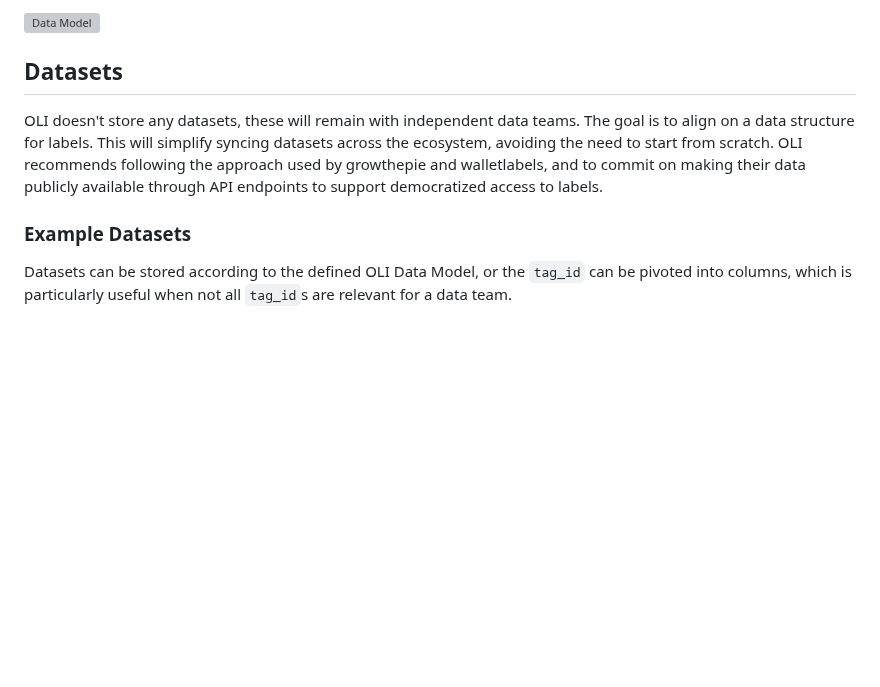
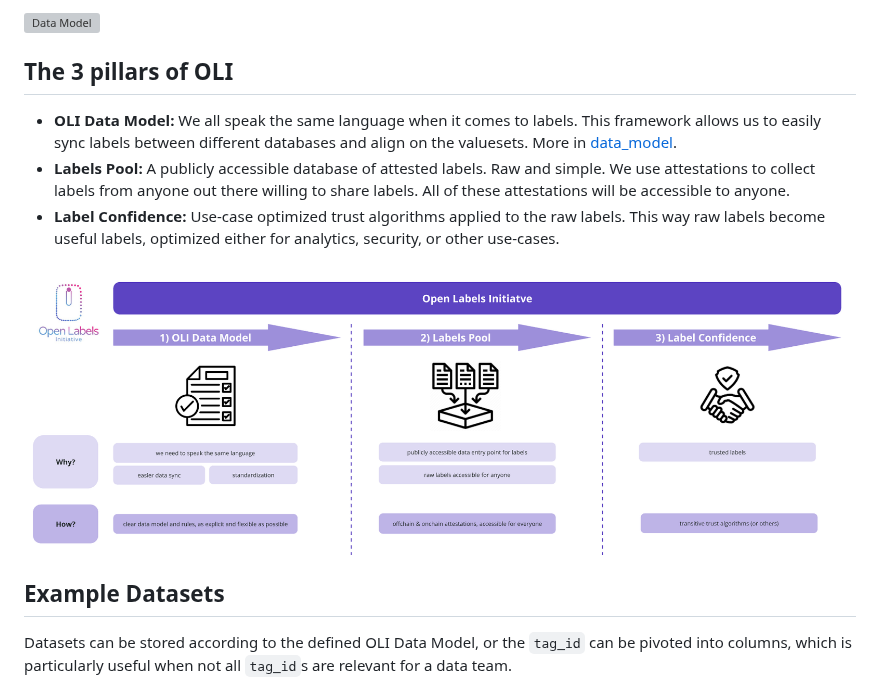
Before and after one commit to openlabelsinitiative/OLI, a Markdown page: README.md, the part around one of its changes. Rendered like a GitHub page; pictures changed too: src/images/oli_pillars.png (added); blank space fills up the shorter version; grey boxes are pictures that could not be loaded.

```diff
--- a/README.md
+++ b/README.md
@@ -21,10 +21,14 @@ Labelling is performed by assigning a pre-defined `tag_id` with a `value` to an
 <img src="data_model/img/data_model.svg" alt="Data Model" width="400">
 
 
-## Datasets
-OLI doesn't store any datasets, these will remain with independent data teams. The goal is to align on a data structure for labels.  This will simplify syncing datasets across the ecosystem, avoiding the need to start from scratch. OLI recommends following the approach used by growthepie and walletlabels, and to commit on making their data publicly available through API endpoints to support democratized access to labels.
+## The 3 pillars of OLI
+  - **OLI Data Model:** We all speak the same language when it comes to labels. This framework allows us to easily sync labels between different databases and align on the valuesets. More in [data_model](data_model/readme.md).
+  - **Labels Pool:** A publicly accessible database of attested labels. Raw and simple. We use attestations to collect labels from anyone out there willing to share labels. All of these attestations will be accessible to anyone.
+  - **Label Confidence:** Use-case optimized trust algorithms applied to the raw labels. This way raw labels become useful labels, optimized either for analytics, security, or other use-cases.
 
-### Example Datasets
+![OLI pillars](src/images/oli_pillars.png)
+
+## Example Datasets
 Datasets can be stored according to the defined OLI Data Model, or the `tag_id` can be pivoted into columns, which is particularly useful when not all `tag_id`s are relevant for a data team.
 
 We have uploaded some OLI compliant sample data (`tag_id` is pivoted into columns) for [OP Mainnet (eip155-10)](sample_data/op-mainnet_top_100_contracts_by_txcount_2024_07_24.json) and [Base (eip155-8453)](sample_data/base_top_100_contracts_by_txcount_2024_07_24.json).
```
Also changed, not shown: other parts of README.md (+65 -10 lines).
